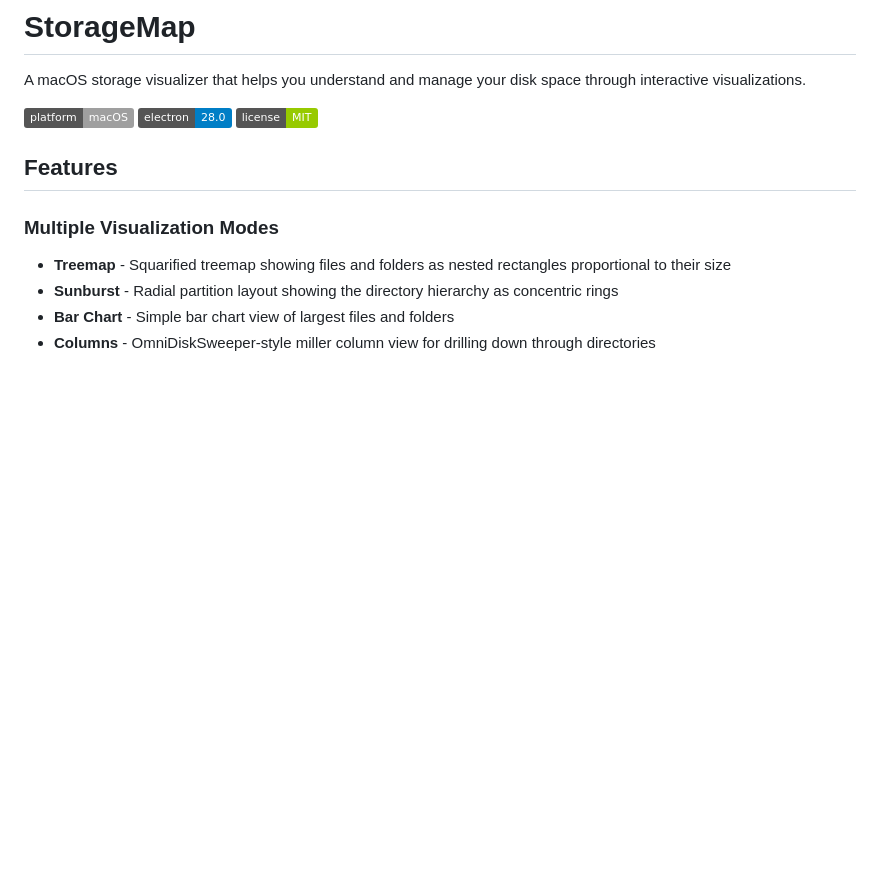
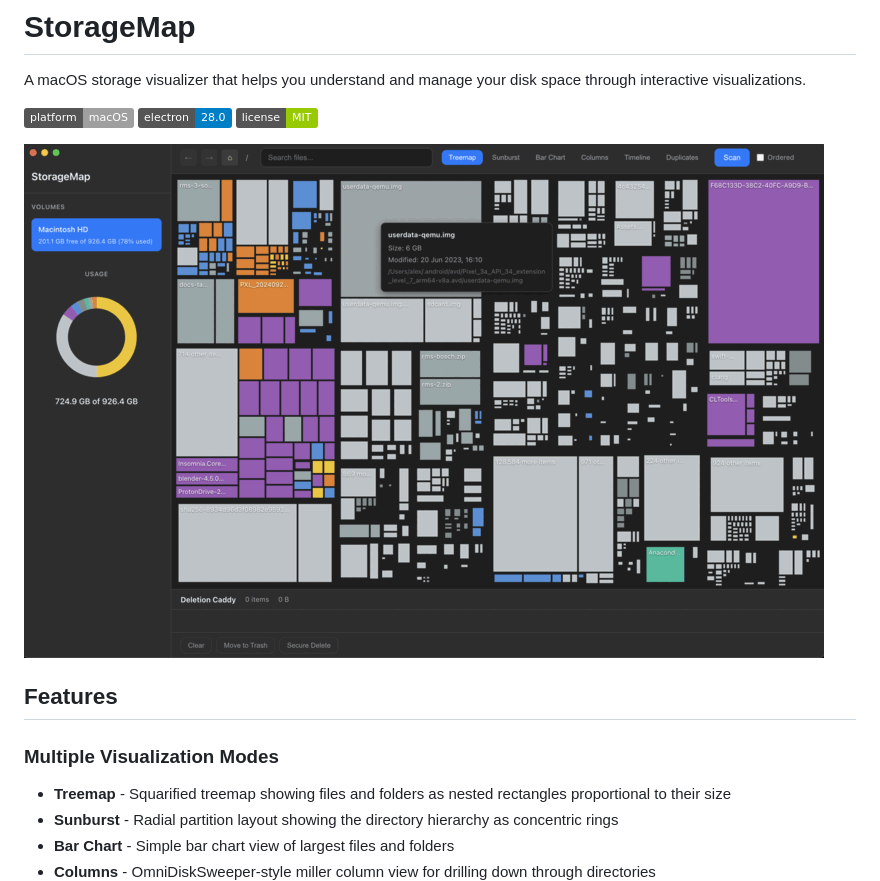
Before and after one commit to codingarchitect-wq/macos-storage-map, a Markdown page: README.md, the part around the change. Drawn GitHub-style; pictures changed too: images/demo.gif (added); badges without logos; blank space fills up the shorter version.

Commit message:
Add animated demo GIF to README
- Created demo.gif cycling through main visualization views
- Added GIF to top of README for quick preview

Co-Authored-By: Claude Opus 4.5 <noreply@anthropic.com>

```diff
--- a/README.md
+++ b/README.md
@@ -3,6 +3,8 @@
 A macOS storage visualizer that helps you understand and manage your disk space through interactive visualizations.
 
 ![StorageMap](https://img.shields.io/badge/platform-macOS-lightgrey) ![Electron](https://img.shields.io/badge/electron-28.0-blue) ![License](https://img.shields.io/badge/license-MIT-green)
+
+![StorageMap Demo](images/demo.gif)
 
 ## Features
 
```
